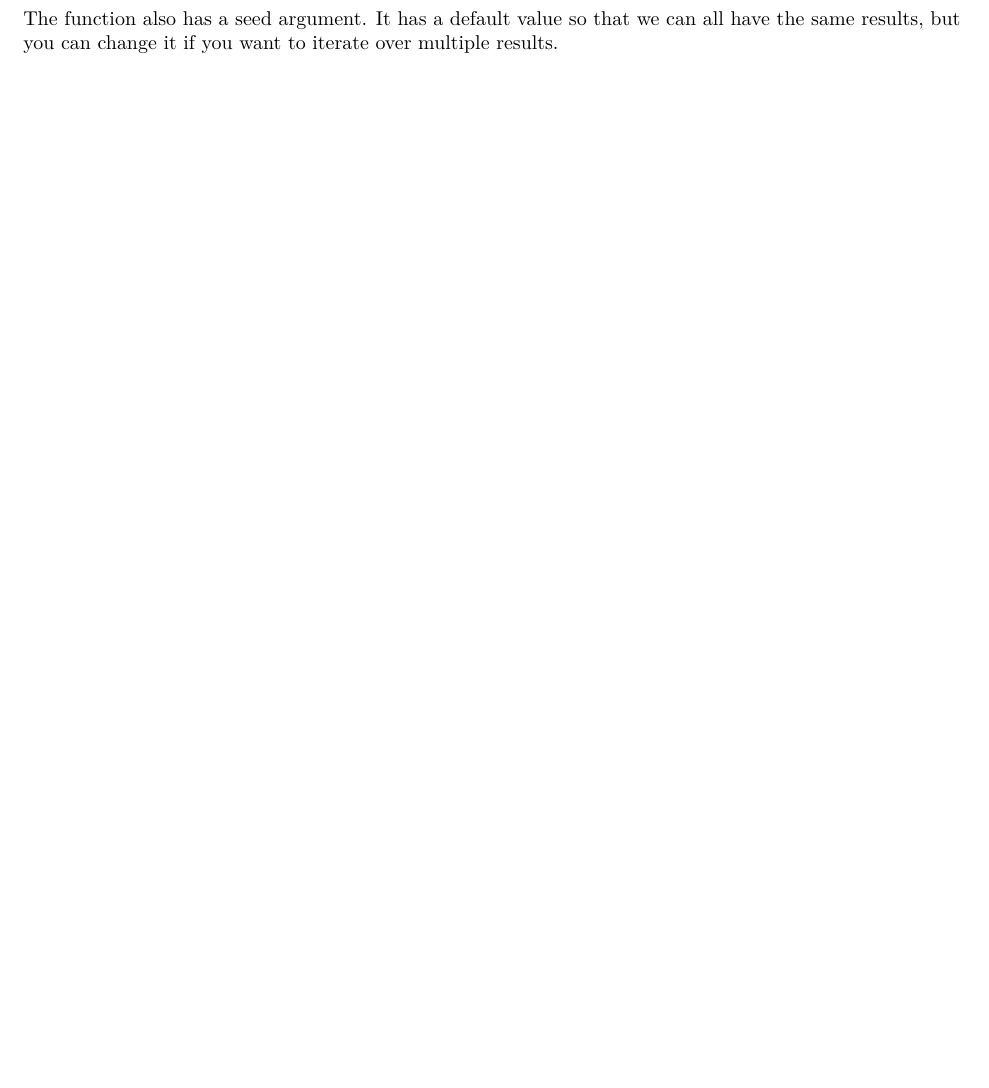
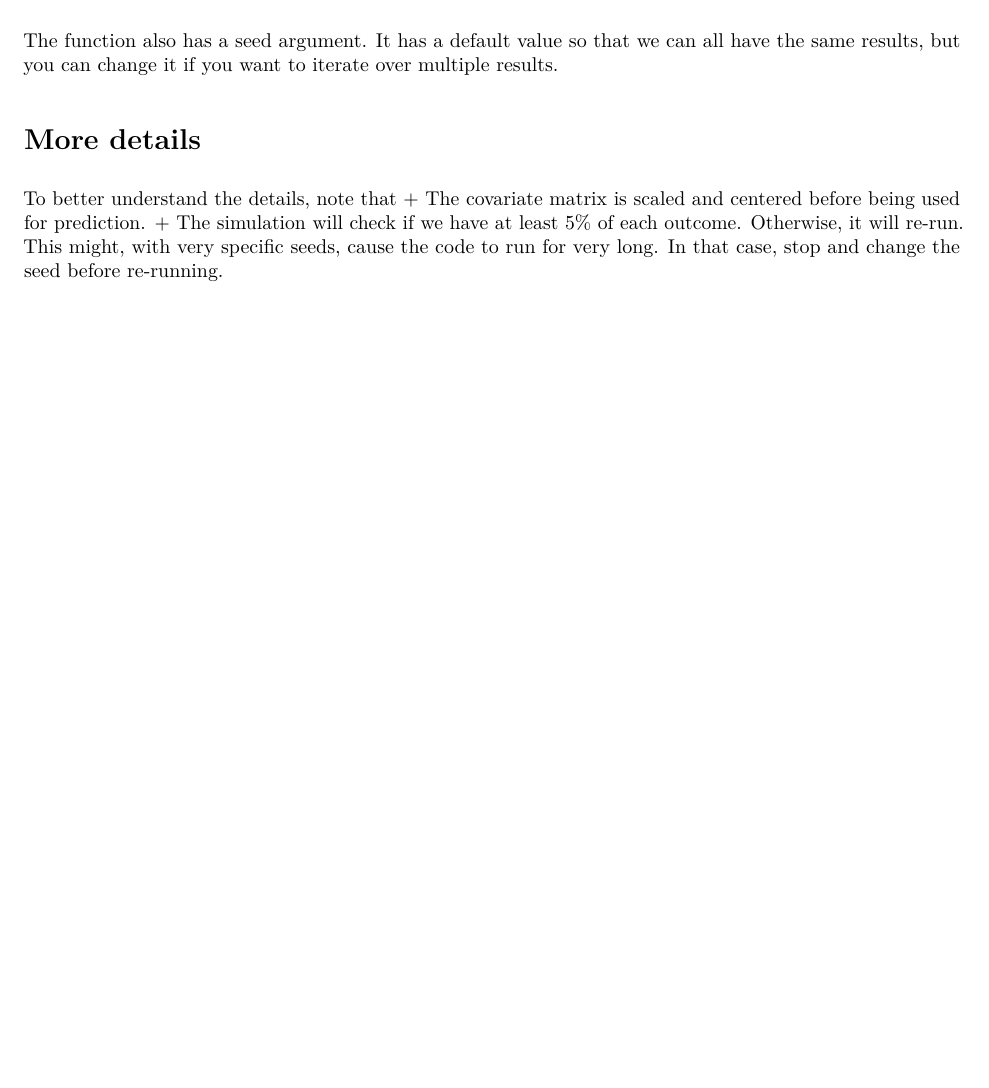
Before and after one commit to HectorRDB/PH290-Final-Project, an R Markdown document (simulation_tutorial.Rmd): part of page 2 of 2, cut so that both start at the same text, the shorter picture padded with empty space. The pictures show the output file simulation_tutorial.pdf that the author committed with the source.

Commit message:
more details on methods

```diff
--- a/simulation_tutorial.Rmd
+++ b/simulation_tutorial.Rmd
@@ -62,3 +62,9 @@ sim2 <- simulate_outcome(sample_data = sample_data, n = 1000, complexity = 10)
 # Reproducibility
 
 The function also has a seed argument. It has a default value so that we can all have the same results, but you can change it if you want to iterate over multiple results.
+
+# More details
+
+To better understand the details, note that
++ The covariate matrix is scaled and centered before being used for prediction.
++ The simulation will check if we have at least $5\%$ of each outcome. Otherwise, it will re-run. This might, with very specific seeds, cause the code to run for very long. In that case, stop and change the seed before re-running.
```
Also changed, not shown: simulation_tutorial.pdf.
